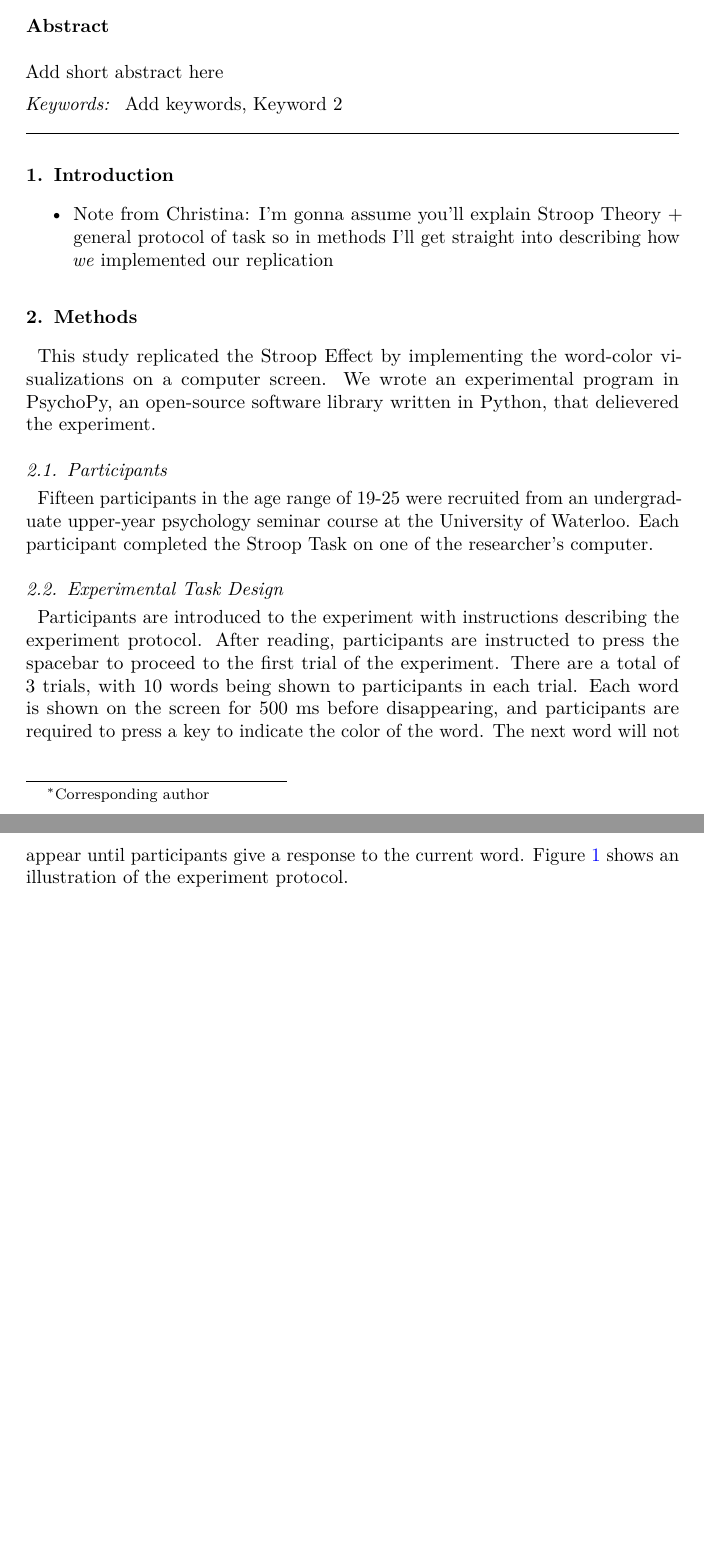
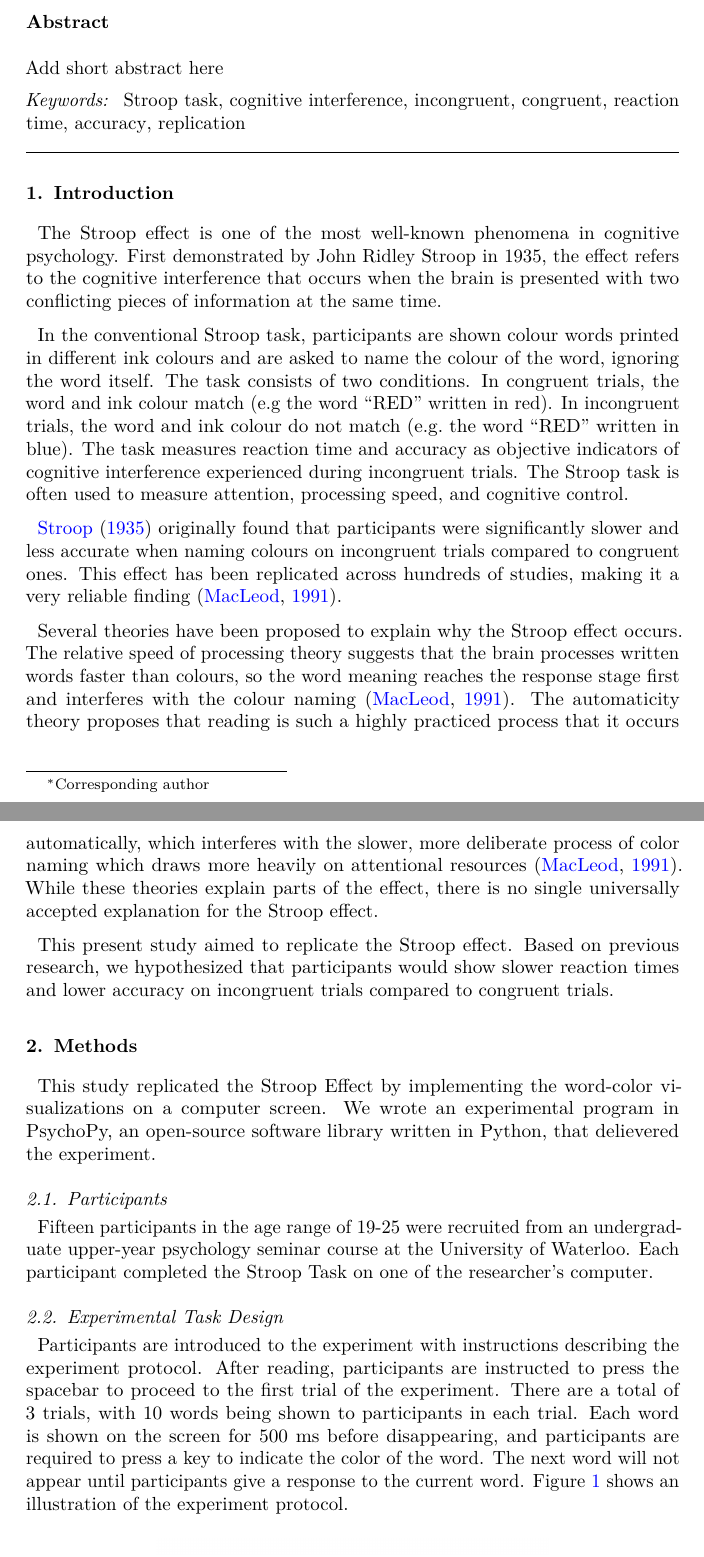
Before and after one commit to christinaf075/Stroop_Task_P390_W26, a LaTeX paper (stroop_journalarticle/stroop_article.tex): two parts of pages 1 and 2 of 2 before the commit and two parts of pages 1 and 2 of 3 after it, joined at a grey line, cut so that both start at the same text, the shorter picture padded with empty space. Compiled offline with pdfLaTeX.

Commit message:
added introduction

```diff
--- a/stroop_journalarticle/stroop_article.tex
+++ b/stroop_journalarticle/stroop_article.tex
@@ -155,7 +155,9 @@
 \hypersetup{
   pdftitle={Stroop Task Replication Study},
   pdfauthor={Christina Fan; Daniella Christina Pereira Cisorio; Alexia Nijgorodov; Diya Renjan},
-  pdfkeywords={Add keywords, Keyword 2},
+  pdfkeywords={Stroop task, cognitive
+interference, incongruent, congruent, reaction
+time, accuracy, replication},
   colorlinks=true,
   linkcolor={blue},
   filecolor={Maroon},
@@ -204,21 +206,53 @@ Add short abstract here
 
 
 \begin{keyword}
-    Add keywords \sep
-    Keyword 2
+    Stroop task \sep cognitive
+interference \sep incongruent \sep congruent \sep reaction
+time \sep accuracy \sep
+    replication
 \end{keyword}
 \end{frontmatter}
 
 
 \section{Introduction}\label{introduction}
 
-\begin{itemize}
-\tightlist
-\item
-  Note from Christina: I'm gonna assume you'll explain Stroop Theory +
-  general protocol of task so in methods I'll get straight into
-  describing how \emph{we} implemented our replication
-\end{itemize}
+The Stroop effect is one of the most well-known phenomena in cognitive
+psychology. First demonstrated by John Ridley Stroop in 1935, the effect
+refers to the cognitive interference that occurs when the brain is
+presented with two conflicting pieces of information at the same time.
+
+In the conventional Stroop task, participants are shown colour words
+printed in different ink colours and are asked to name the colour of the
+word, ignoring the word itself. The task consists of two conditions. In
+congruent trials, the word and ink colour match (e.g the word ``RED''
+written in red). In incongruent trials, the word and ink colour do not
+match (e.g.~the word ``RED'' written in blue). The task measures
+reaction time and accuracy as objective indicators of cognitive
+interference experienced during incongruent trials. The Stroop task is
+often used to measure attention, processing speed, and cognitive
+control.
+
+\citet{Stroop1935} originally found that participants were significantly
+slower and less accurate when naming colours on incongruent trials
+compared to congruent ones. This effect has been replicated across
+hundreds of studies, making it a very reliable finding
+\citep{MacLeod1991}.
+
+Several theories have been proposed to explain why the Stroop effect
+occurs. The relative speed of processing theory suggests that the brain
+processes written words faster than colours, so the word meaning reaches
+the response stage first and interferes with the colour naming
+\citep{MacLeod1991}. The automaticity theory proposes that reading is
+such a highly practiced process that it occurs automatically, which
+interferes with the slower, more deliberate process of color naming
+which draws more heavily on attentional resources \citep{MacLeod1991}.
+While these theories explain parts of the effect, there is no single
+universally accepted explanation for the Stroop effect.
+
+This present study aimed to replicate the Stroop effect. Based on
+previous research, we hypothesized that participants would show slower
+reaction times and lower accuracy on incongruent trials compared to
+congruent trials.
 
 \section{Methods}\label{methods}
 
```
Also changed, not shown: stroop_journalarticle/bibliography.bib (+20 -1 lines), stroop_journalarticle/stroop_article.pdf, 1 other file.
